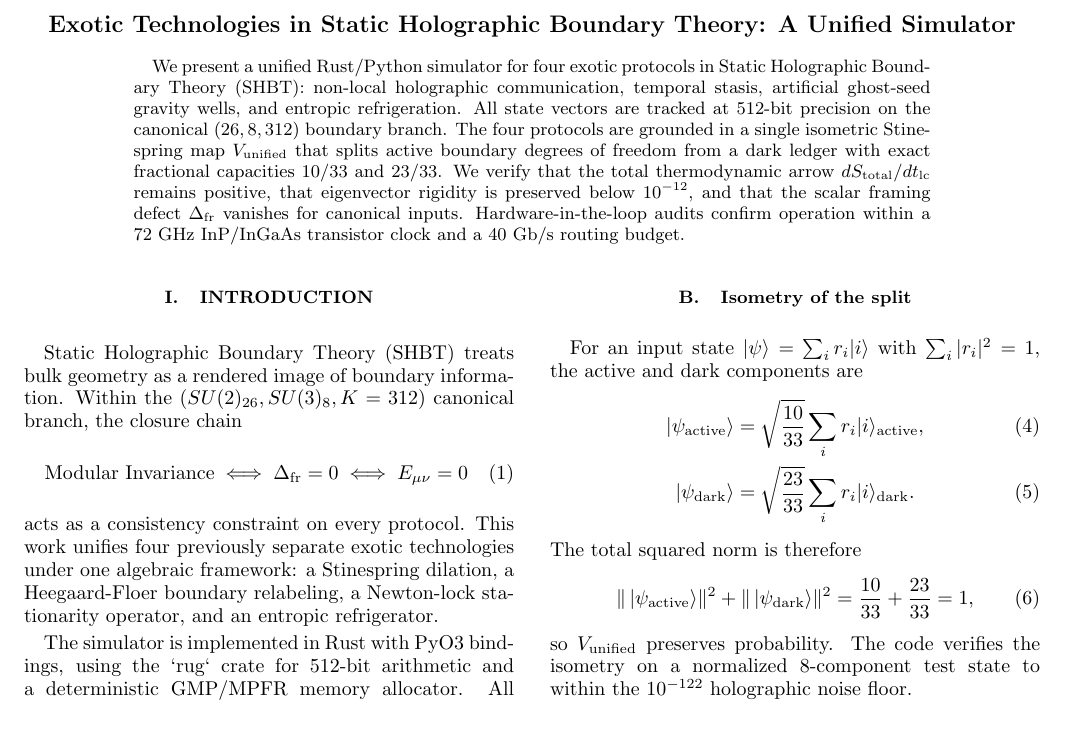
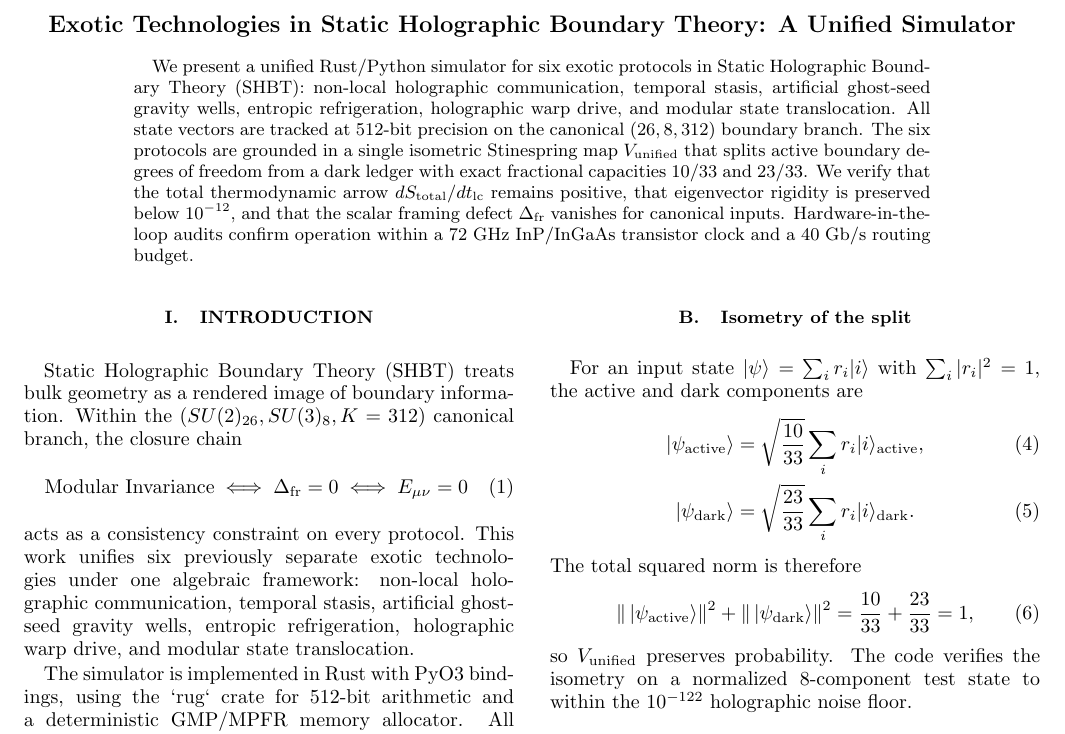
Before and after one commit to sys1own/shbt-exotic, a LaTeX paper (main.tex): part of page 1 of 11, cut so that both start at the same text. Compiled offline with pdfLaTeX.

Commit message:
docs: unify manuscript and README to six-technology scope, bump v1.2.0-unified
Co-Authored-By: Devin AI <158243242+devin-ai-integration[bot]@users.noreply.github.com>

```diff
--- a/main.tex
+++ b/main.tex
@@ -88,7 +88,7 @@
 \title{Exotic Technologies in Static Holographic Boundary Theory: A Unified Simulator}
 
 \begin{abstract}
-We present a unified Rust/Python simulator for four exotic protocols in Static Holographic Boundary Theory (SHBT): non-local holographic communication, temporal stasis, artificial ghost-seed gravity wells, and entropic refrigeration.  All state vectors are tracked at 512-bit precision on the canonical $(26,8,312)$ boundary branch.  The four protocols are grounded in a single isometric Stinespring map $V_{\rm unified}$ that splits active boundary degrees of freedom from a dark ledger with exact fractional capacities $10/33$ and $23/33$.  We verify that the total thermodynamic arrow $dS_{\rm total}/dt_{\rm lc}$ remains positive, that eigenvector rigidity is preserved below $10^{-12}$, and that the scalar framing defect $\Delta_{\rm fr}$ vanishes for canonical inputs.  Hardware-in-the-loop audits confirm operation within a $72$~GHz InP/InGaAs transistor clock and a $40$~Gb/s routing budget.
+We present a unified Rust/Python simulator for six exotic protocols in Static Holographic Boundary Theory (SHBT): non-local holographic communication, temporal stasis, artificial ghost-seed gravity wells, entropic refrigeration, holographic warp drive, and modular state translocation.  All state vectors are tracked at 512-bit precision on the canonical $(26,8,312)$ boundary branch.  The six protocols are grounded in a single isometric Stinespring map $V_{\rm unified}$ that splits active boundary degrees of freedom from a dark ledger with exact fractional capacities $10/33$ and $23/33$.  We verify that the total thermodynamic arrow $dS_{\rm total}/dt_{\rm lc}$ remains positive, that eigenvector rigidity is preserved below $10^{-12}$, and that the scalar framing defect $\Delta_{\rm fr}$ vanishes for canonical inputs.  Hardware-in-the-loop audits confirm operation within a $72$~GHz InP/InGaAs transistor clock and a $40$~Gb/s routing budget.
 \end{abstract}
 
 \maketitle
@@ -102,7 +102,7 @@ Static Holographic Boundary Theory (SHBT) treats bulk geometry as a rendered ima
 \label{eq:closure}
 \end{equation}
 %
-acts as a consistency constraint on every protocol.  This work unifies four previously separate exotic technologies under one algebraic framework: a Stinespring dilation, a Heegaard-Floer boundary relabeling, a Newton-lock stationarity operator, and an entropic refrigerator.
+acts as a consistency constraint on every protocol.  This work unifies six previously separate exotic technologies under one algebraic framework: non-local holographic communication, temporal stasis, artificial ghost-seed gravity wells, entropic refrigeration, holographic warp drive, and modular state translocation.
 
 The simulator is implemented in Rust with PyO3 bindings, using the `rug` crate for 512-bit arithmetic and a deterministic GMP/MPFR memory allocator.  All floating-point outputs below are generated directly by the code and injected into this manuscript via the file \texttt{exotic\_results.tex}.
 
```
Also changed, not shown: Cargo.toml (+1 -1 lines), pyproject.toml (+2 -2 lines), README.md, exotic.pdf.
